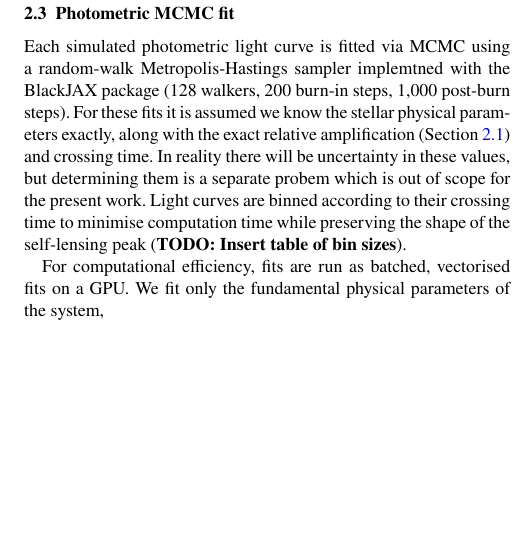
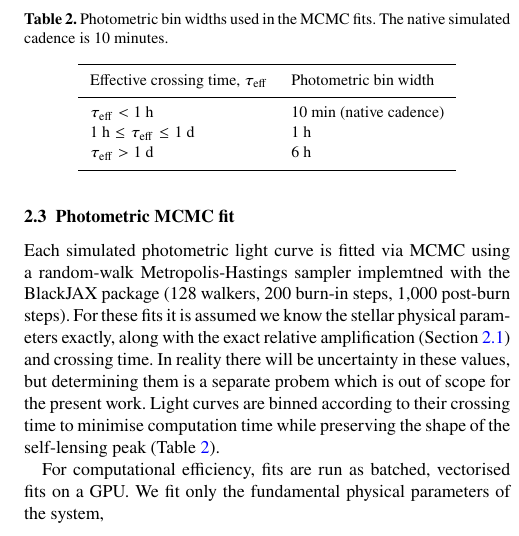
Before and after one commit to adammcmaster/self_lensing_radial_velocity, a LaTeX paper (main.tex): part of one column of page 5 of 16, cut at the place of the change, the shorter picture padded with empty space. Compiled offline with pdfLaTeX; a LaTeX package or settings file that is missing is left out.

Commit message:
Add binning table

```diff
--- a/main.tex
+++ b/main.tex
@@ -366,7 +366,22 @@ modelling stellar variability through GPs, see \cite{aigrain_gaussian_2023}.
 
 \subsection{Photometric MCMC fit} \label{sec:phot-fit}
 
-Each simulated photometric light curve is fitted via MCMC using a random-walk Metropolis-Hastings sampler implemtned with the BlackJAX package (128 walkers, 200 burn-in steps, 1,000 post-burn steps). For these fits it is assumed we know the stellar physical parameters exactly, along with the exact relative amplification (Section~\ref{sec:phot-sims}) and crossing time. In reality there will be uncertainty in these values, but determining them is a separate probem which is out of scope for the present work. Light curves are binned according to their crossing time to minimise computation time while preserving the shape of the self-lensing peak (\textbf{TODO: Insert table of bin sizes}).
+Each simulated photometric light curve is fitted via MCMC using a random-walk Metropolis-Hastings sampler implemtned with the BlackJAX package (128 walkers, 200 burn-in steps, 1,000 post-burn steps). For these fits it is assumed we know the stellar physical parameters exactly, along with the exact relative amplification (Section~\ref{sec:phot-sims}) and crossing time. In reality there will be uncertainty in these values, but determining them is a separate probem which is out of scope for the present work. Light curves are binned according to their crossing time to minimise computation time while preserving the shape of the self-lensing peak (Table~\ref{tab:photometric-binning}).
+
+\begin{table}
+    \centering
+    \caption{Photometric bin widths used in the MCMC fits. The native simulated cadence is 10 minutes.}
+    \label{tab:photometric-binning}
+    \begin{tabular}{ll}
+        \hline
+        Effective crossing time, $\tau_\mathrm{eff}$ & Photometric bin width \\
+        \hline
+        $\tau_\mathrm{eff} < 1$ h & 10 min (native cadence) \\
+        $1$ h $\leq \tau_\mathrm{eff} \leq 1$ d & 1 h \\
+        $\tau_\mathrm{eff} > 1$ d & 6 h \\
+        \hline
+    \end{tabular}
+\end{table}
 
 For computational efficiency, fits are run as batched, vectorised fits on a GPU. We fit only the fundamental physical parameters of the system,
 \begin{equation}
```
